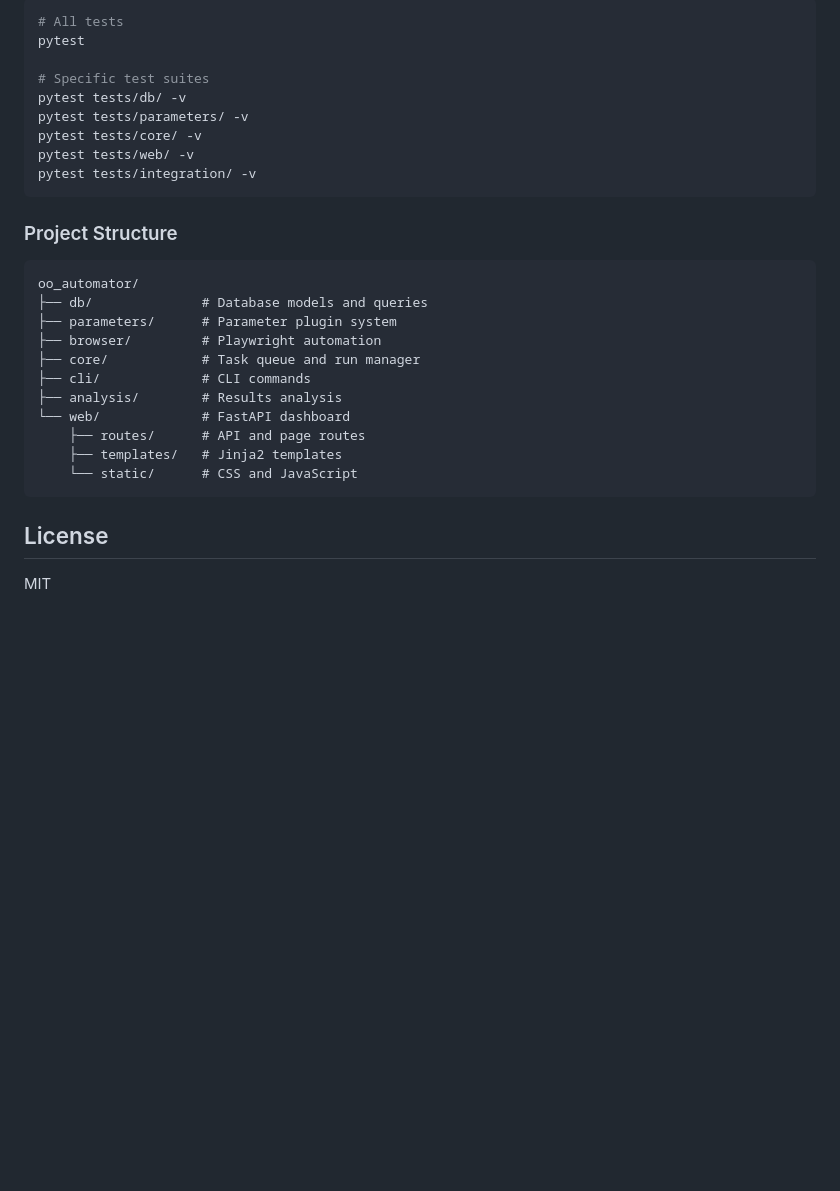
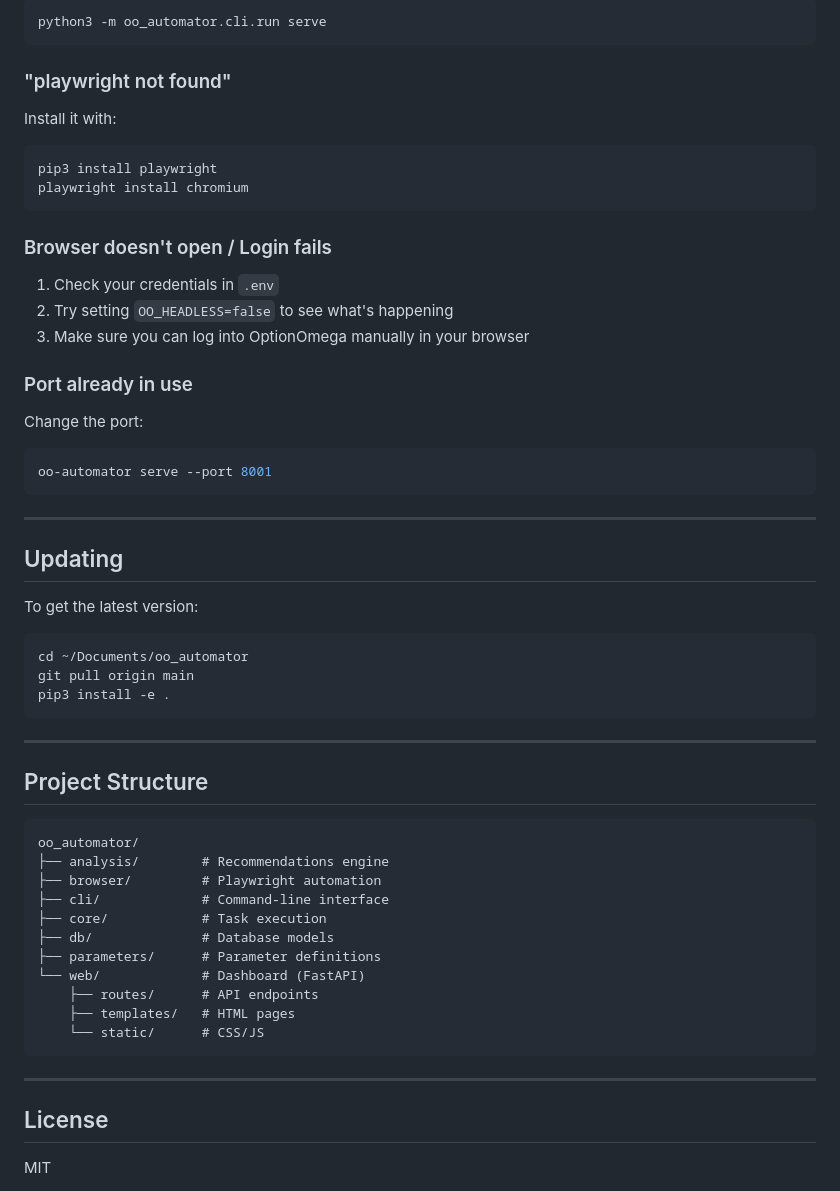
Before and after one commit to shadwhand/oo_automator, a Markdown page: README.md, the part around one of its changes. Rendered like a GitHub page; blank space fills up the shorter version.

````diff
--- a/README.md
+++ b/README.md
@@ -122,30 +172,55 @@ Set via environment variables or `.env` file:
 ```bash
-# All tests
-pytest
-
-# Specific test suites
-pytest tests/db/ -v
-pytest tests/parameters/ -v
-pytest tests/core/ -v
-pytest tests/web/ -v
-pytest tests/integration/ -v
+python3 -m oo_automator.cli.run serve
 ```
 
-### Project Structure
+### "playwright not found"
+Install it with:
+```bash
+pip3 install playwright
+playwright install chromium
+```
+
+### Browser doesn't open / Login fails
+1. Check your credentials in `.env`
+2. Try setting `OO_HEADLESS=false` to see what's happening
+3. Make sure you can log into OptionOmega manually in your browser
+
+### Port already in use
+Change the port:
+```bash
+oo-automator serve --port 8001
+```
+
+---
+
+## Updating
+
+To get the latest version:
+```bash
+cd ~/Documents/oo_automator
+git pull origin main
+pip3 install -e .
+```
+
+---
+
+## Project Structure
 
 ```
 oo_automator/
-├── db/              # Database models and queries
-├── parameters/      # Parameter plugin system
+├── analysis/        # Recommendations engine
 ├── browser/         # Playwright automation
-├── core/            # Task queue and run manager
-├── cli/             # CLI commands
-├── analysis/        # Results analysis
-└── web/             # FastAPI dashboard
-    ├── routes/      # API and page routes
-    ├── templates/   # Jinja2 templates
-    └── static/      # CSS and JavaScript
+├── cli/             # Command-line interface
+├── core/            # Task execution
+├── db/              # Database models
+├── parameters/      # Parameter definitions
+└── web/             # Dashboard (FastAPI)
+    ├── routes/      # API endpoints
+    ├── templates/   # HTML pages
+    └── static/      # CSS/JS
 ```
+
+---
 
 ## License
 
````
Also changed, not shown: other parts of README.md (+130 -80 lines).
